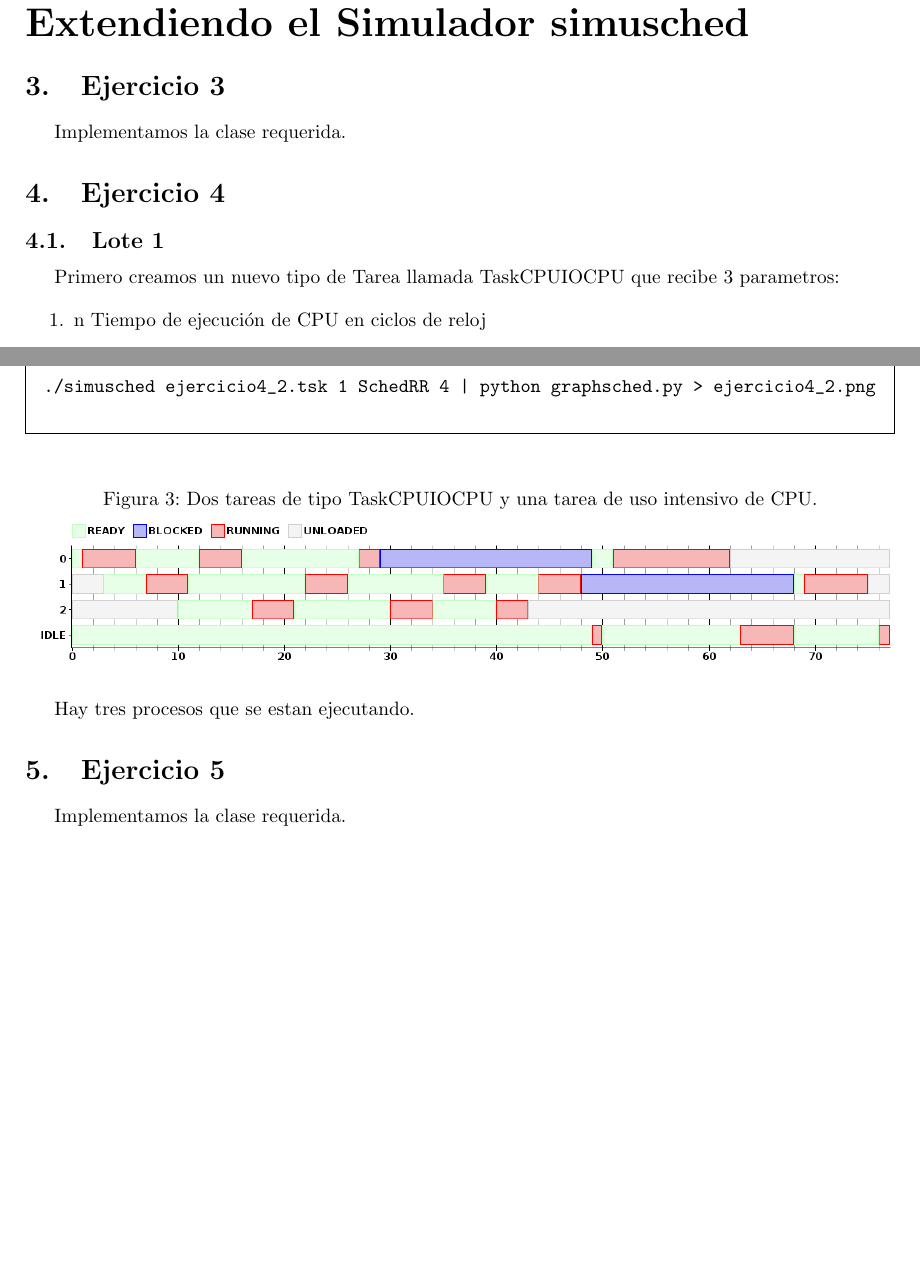
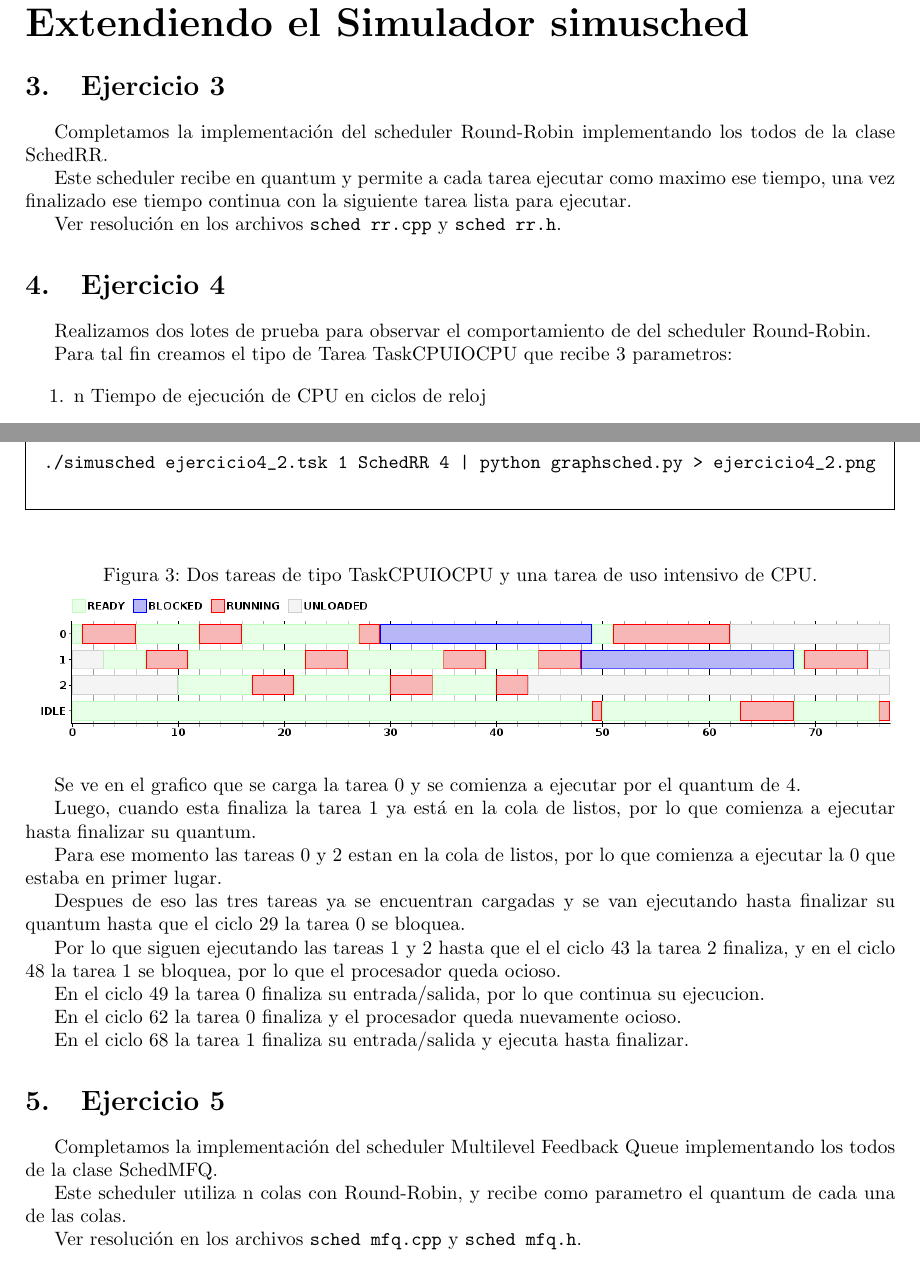
Before and after one commit to cengler/ubuntu-tp-2011, a LaTeX document (tp1/informe/Informe.tex, which reads tp1/informe/parte2.tex): two parts of pages 4 and 5 of 7, joined at a grey line, cut so that both start at the same text, the shorter picture padded with empty space. Compiled offline with pdfLaTeX.

Commit message:
mejora de informe

```diff
--- a/tp1/informe/parte2.tex
+++ b/tp1/informe/parte2.tex
@@ -5,13 +5,17 @@
 
 \section{Ejercicio 3}
 
-Implementamos la clase requerida.
+Completamos la implementaci\'on del scheduler Round-Robin implementando los todos de la clase SchedRR.
+
+Este scheduler recibe en quantum y permite a cada tarea ejecutar como maximo ese tiempo, una vez finalizado ese tiempo continua con la siguiente tarea lista para ejecutar.
+
+Ver resoluci\'on en los archivos \verb|sched rr.cpp| y \verb|sched rr.h|.
 
 \section{Ejercicio 4}
 
-\subsection{Lote 1}
+Realizamos dos lotes de prueba para observar el comportamiento de del scheduler Round-Robin.
 
-Primero creamos un nuevo tipo de Tarea llamada TaskCPUIOCPU que recibe 3 parametros:
+Para tal fin creamos el tipo de Tarea TaskCPUIOCPU que recibe 3 parametros:
 
 \begin{enumerate}
  \item n Tiempo de ejecuci\'on de CPU en ciclos de reloj
@@ -83,8 +88,27 @@ Luego ejecutamos Simusched con los siguientes parametros:
     \includegraphics[width=1\textwidth]{img/ejercicio4_2.png}
 \end{figure}
 
-Hay tres procesos que se estan ejecutando.
+Se ve en el grafico que se carga la tarea 0 y se comienza a ejecutar por el quantum de 4.
+
+Luego, cuando esta finaliza la tarea 1 ya est\'a en la cola de listos, por lo que comienza a ejecutar hasta finalizar su quantum.
+
+Para ese momento las tareas 0 y 2 estan en la cola de listos, por lo que comienza a ejecutar la 0 que estaba en primer lugar.
+
+Despues de eso las tres tareas ya se encuentran cargadas y se van ejecutando hasta finalizar su quantum hasta que el ciclo 29 la tarea 0 se bloquea.
+
+Por lo que siguen ejecutando las tareas 1 y 2 hasta que el el ciclo 43 la tarea 2 finaliza, y en el ciclo 48 la tarea 1 se bloquea, por lo que el procesador queda ocioso.
+
+En el ciclo 49 la tarea 0 finaliza su entrada/salida, por lo que continua su ejecucion.
+
+En el ciclo 62 la tarea 0 finaliza y el procesador queda nuevamente ocioso.
+
+En el ciclo 68 la tarea 1 finaliza su entrada/salida y ejecuta hasta finalizar.
+
 
 \section{Ejercicio 5}
 
-Implementamos la clase requerida.
+Completamos la implementaci\'on del scheduler Multilevel Feedback Queue implementando los todos de la clase SchedMFQ.
+
+Este scheduler utiliza n colas con Round-Robin, y recibe como parametro el quantum de cada una de las colas.
+
+Ver resoluci\'on en los archivos \verb|sched mfq.cpp| y \verb|sched mfq.h|.
```
Also changed, not shown: tp1/informe/parte1.tex (+10 -6 lines), tp1/informe/parte2.tex (3 more changed lines).
